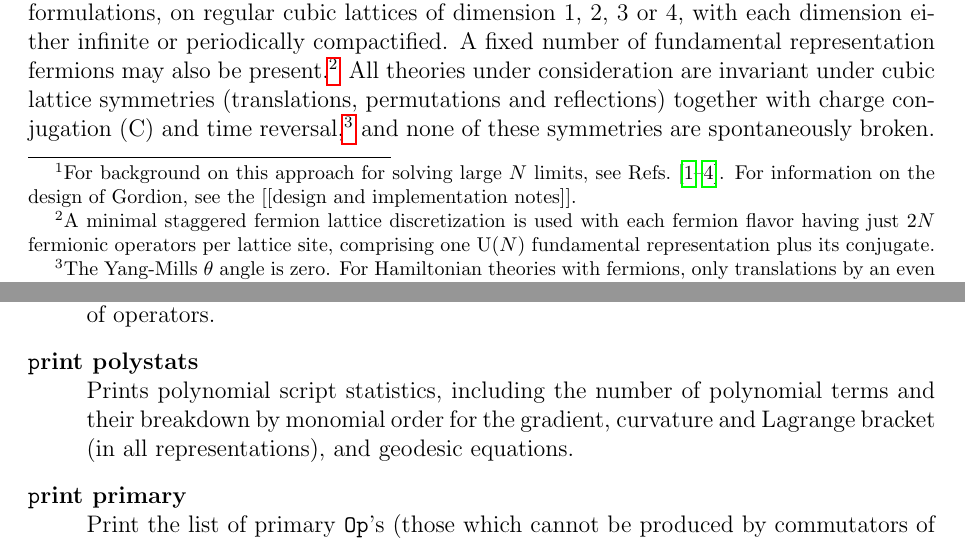
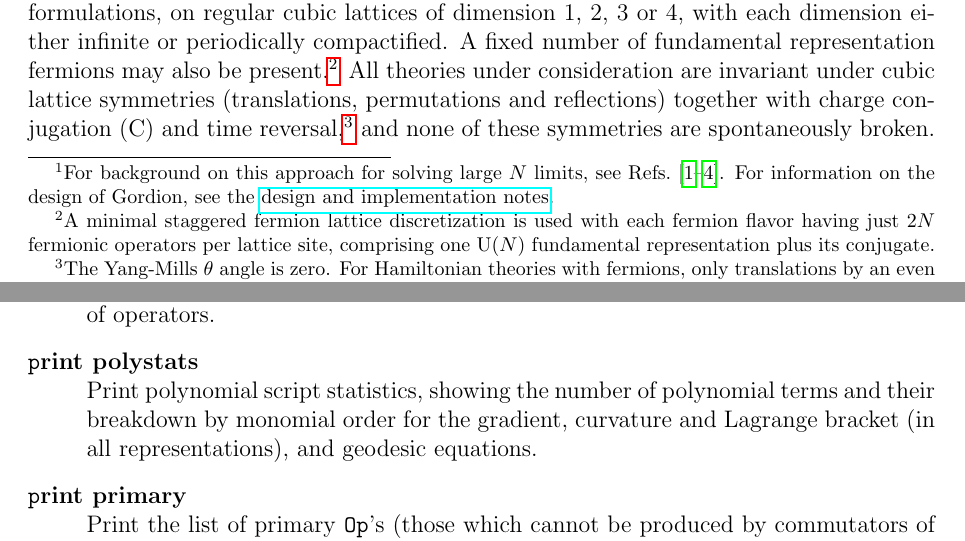
Before and after one commit to lgyaffe/Gordion, a LaTeX document (Doc/usage.tex): two parts of pages 1 and 12 of 18, joined at a grey line, cut so that both start at the same text. Compiled offline with pdfLaTeX.

Commit message:
working on usage doc

```diff
--- a/Doc/usage.tex
+++ b/Doc/usage.tex
@@ -59,7 +59,9 @@ coherent state variational method.%
     For background on this approach for solving large $N$ limits,
     see Refs.~\cite{YaffeRMP, CSVAI, CSVAII,Yaffe:2026ouz}.
     For information on the design of Gordion,
-    see the [[design and implementation notes]].
+    see the
+    \href{https://github.com/lgyaffe/Gordion/blob/main/Doc/design.pdf}
+    {design and implementation notes}.
     }
 The name \tt{Gordian} is an allusion to the Greek legend
 associated with Alexander the Great, who
@@ -765,8 +767,8 @@ indicates applicability only for Euclidean theories.
 \egroup
 
 \item [\tt print polystats]~\\
-    Prints polynomial script statistics,
-    including the number of polynomial terms and their breakdown
+    Print polynomial script statistics,
+    showing the number of polynomial terms and their breakdown
     by monomial order for the gradient, curvature and Lagrange bracket
     (in all representations), and geodesic equations.
 
```
Also changed, not shown: Doc/usage.pdf, Doc/usage.tex (5 more changed lines).
